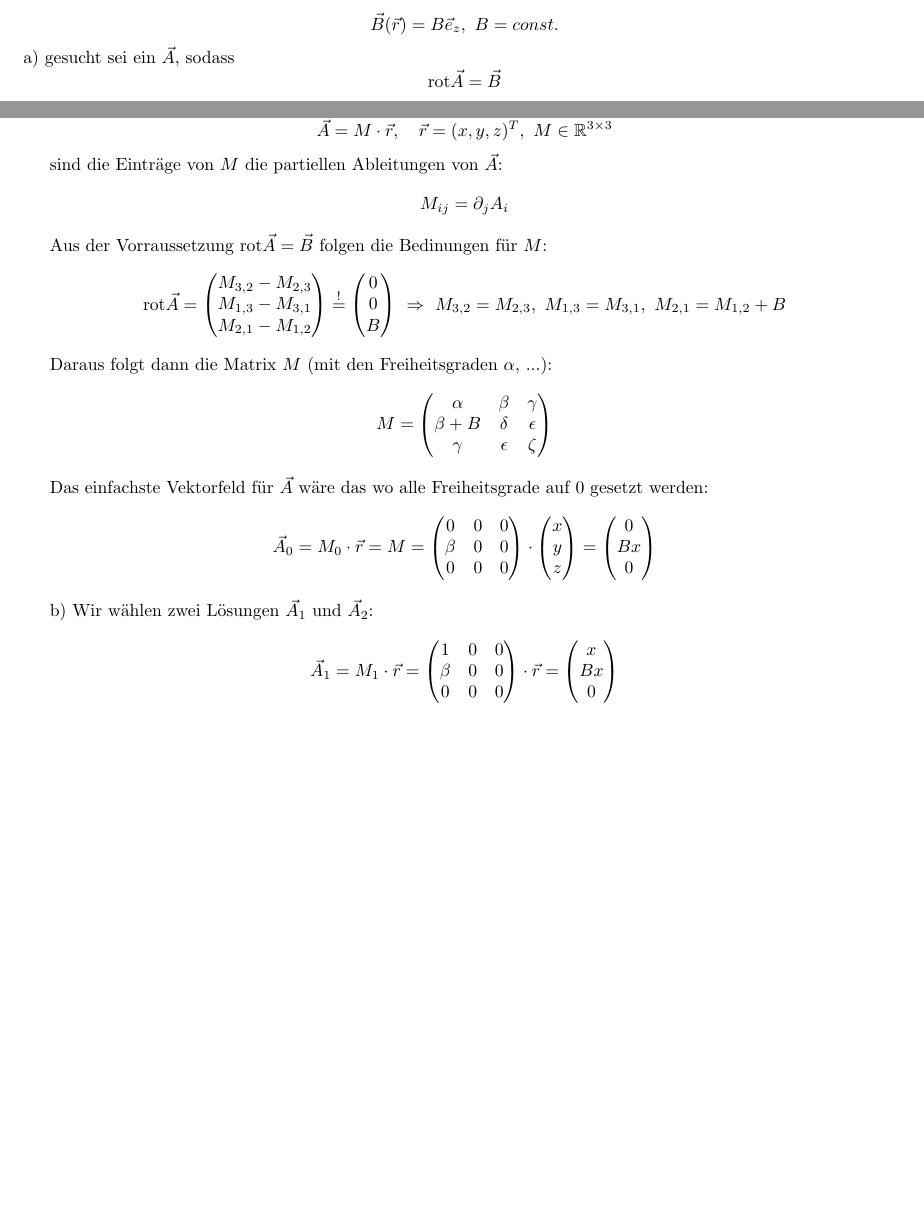
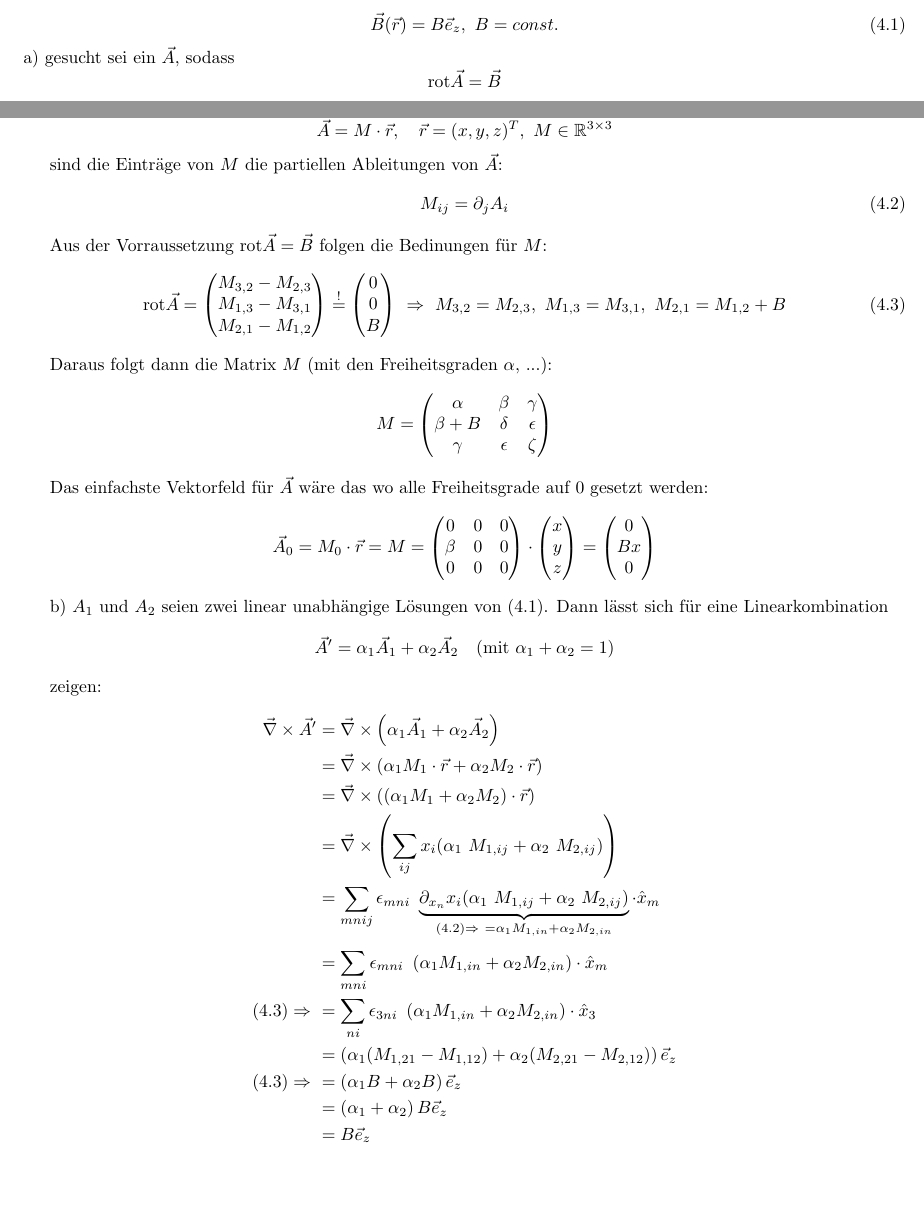
Before and after one commit to dormail/physics2, a LaTeX document (blatt18/bearbeitung.tex): two parts of page 3 of 3, joined at a grey line, cut so that both start at the same text. Compiled offline with pdfLaTeX.

Commit message:
4b added

```diff
--- a/blatt18/bearbeitung.tex
+++ b/blatt18/bearbeitung.tex
@@ -208,7 +208,7 @@ Mit der uns schon bekannten Lösung:
 \newpage
 \section*{Aufgabe 4}
 \[
-	\vec B(\vec r) = B \vec e_z, \ B = const.
+	\vec B(\vec r) = B \vec e_z, \ B = const. \tag{4.1}
 \]
 a) gesucht sei ein $\vec A$, sodass
 \[ \rot \vec A = \vec B \]
@@ -221,7 +221,7 @@ Mit dem Ansatz
 \]
 
 sind die Einträge von $M$ die partiellen Ableitungen von $\vec A$:
-\[ M_{ij} = \partial_j A_i \]
+\[ M_{ij} = \partial_j A_i \tag{4.2} \]
 
 Aus der Vorraussetzung $\rot \vec A =\vec B$ folgen die Bedinungen für
 $M$:
@@ -237,6 +237,7 @@ $M$:
 	M_{3,2} = M_{2,3}, \
 	M_{1,3} = M_{3,1}, \
 	M_{2,1} = M_{1,2} +B
+	\tag{4.3}
 \end{align*}
 
 Daraus folgt dann die Matrix $M$ (mit den Freiheitsgraden $\alpha$, ...):
@@ -265,19 +266,57 @@ Das einfachste Vektorfeld für $\vec A$ wäre das wo alle Freiheitsgrade auf
 \]
 
 
-b) Wir wählen zwei Lösungen $\vec A_1$ und $\vec A_2$:
-\[
-	\vec A_1 = M_1 \cdot \vec r = \begin{pmatrix}
-		1 &0 &0 \\
-		\beta &0 &0 \\
-		0 &0 &0 \\
-	\end{pmatrix}
-	\cdot \vec r
-	= \begin{pmatrix}
-		x \\Bx \\0
-	\end{pmatrix}
-\]
+b) $A_1$ und $A_2$ seien zwei linear unabhängige Lösungen von (4.1). Dann
+lässt sich für eine Linearkombination
+\begin{align*}
+	\vec A^\prime = \alpha_1 \vec A_1 + \alpha_2 \vec A_2
+	\quad \text{(mit $\alpha_1 + \alpha_2 = 1$)}
+\end{align*}
 
+zeigen:
+\begin{align*}
+	\vec \nabla \times \vec A^\prime
+	&= \vec \nabla \times \left(
+		\alpha_1 \vec A_1 + \alpha_2 \vec A_2
+	\right) \\
+	% matrix einsetzen
+	&= \vec \nabla \times \left(
+		\alpha_1 M_1 \cdot \vec r + \alpha_2 M_2 \cdot \vec r
+	\right) \\
+	% kommutativgesetz
+	&= \vec \nabla \times \left(
+		(\alpha_1 M_1 + \alpha_2 M_2) \cdot \vec r
+	\right) \\
+	% indexnotation beim matrix produkt
+	&= \vec \nabla \times \left(
+		\sum_{i j} x_i (\alpha_1 \ M_{1, ij} +
+		\alpha_2 \ M_{2, ij})
+	\right) \\
+	% kreuzprodukt mit epsilon tensor
+	&= \sum_{m n i j} \epsilon_{mni} \  \underbrace{\partial_{x_n} x_i
+	(\alpha_1 \ M_{1, ij} + \alpha_2 \ M_{2, ij})}_{
+		(4.2) \Rightarrow \ =\alpha_1 M_{1, in}
+		+ \alpha_2 M_{2, in}}
+	\cdot \hat x_m \\[0.1cm]
+	% 4.2 anwenden
+	&= \sum_{m n i} \epsilon_{mni} \
+		\left( \alpha_1 M_{1, in} + \alpha_2 M_{2, in} \right)
+	\cdot \hat x_m \\
+	% 4.3 anwenden
+	(4.3) \Rightarrow \
+	&= \sum_{n i} \epsilon_{3ni} \
+		\left( \alpha_1 M_{1, in} + \alpha_2 M_{2, in} \right)
+	\cdot \hat x_3 \\
+	% indizes einsetzen
+	&= \left( \alpha_1 (M_{1,21} - M_{1,12}) + \alpha_2
+		(M_{2,21} - M_{2,12}) \right) \vec e_z \\
+	% 4.3 anwenden
+	(4.3) \Rightarrow \
+	&= \left( \alpha_1 B + \alpha_2 B \right) \vec e_z \\
+	% b rausziehen
+	&= \left( \alpha_1 + \alpha_2 \right) B \vec e_z \\
+	&= B \vec e_z
+\end{align*}
 
 
 
```
Also changed, not shown: blatt18/bearbeitung.pdf.
